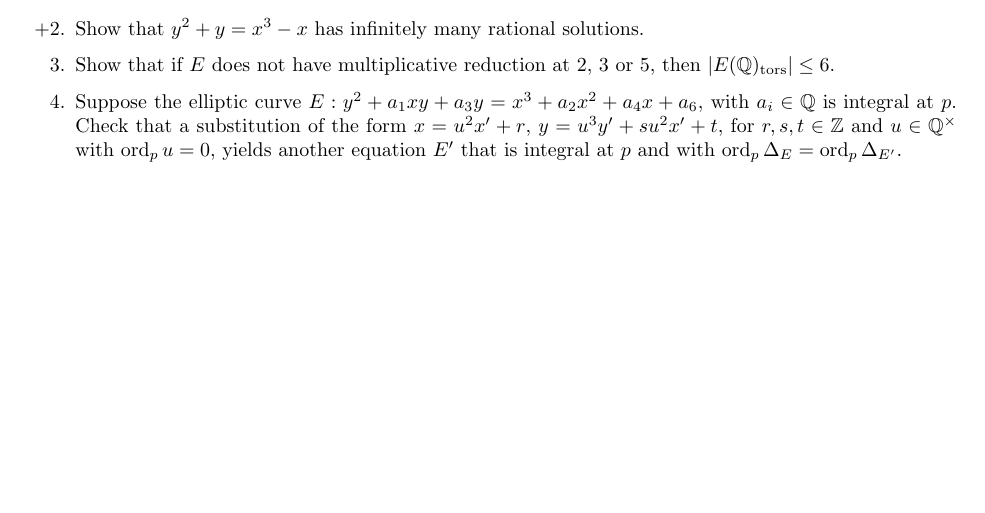
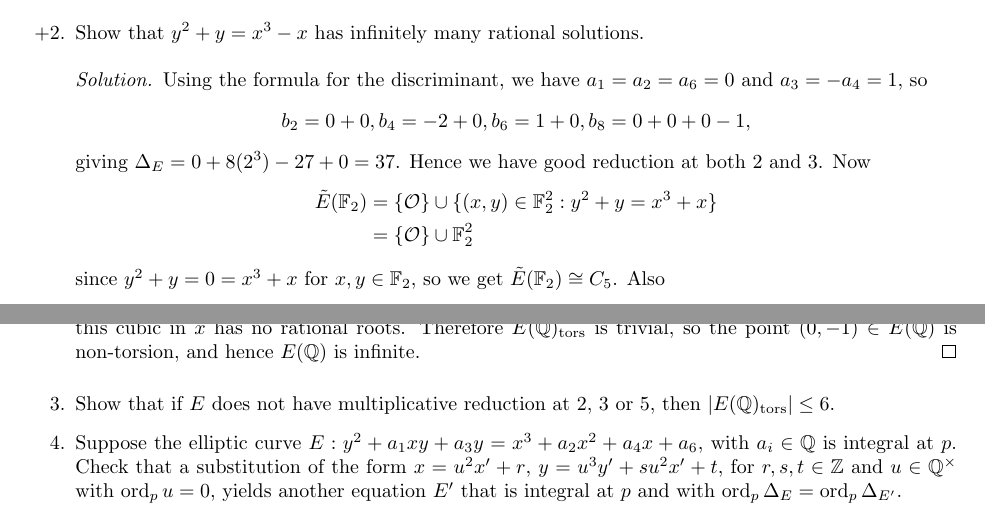
Before and after one commit to CalumCrossley/elliptic-curves, a LaTeX CV (elliptic-curves.tex): part of page 23 of 26 before the commit and two parts of pages 23 and 24 of 27 after it, the two joined at a grey line, cut so that both start at the same text, the shorter picture padded with empty space. Compiled offline with pdfLaTeX.

Commit message:
Add an exercise solution

```diff
--- a/elliptic-curves.tex
+++ b/elliptic-curves.tex
@@ -2308,3 +2308,19 @@ The strategy for proving the Mordell--Weil theorem is as follows:
 
     \item[+2.] Show that $y^2+y=x^3-x$ has infinitely many rational solutions.
 
+        \begin{proof}[Solution]
+            Using the formula for the discriminant, we have $a_1=a_2=a_6=0$ and
+            $a_3=-a_4=1$, so
+            \begin{equation*}
+                b_2 = 0 + 0, b_4 = -2 + 0, b_6 = 1 + 0, b_8 = 0 + 0 + 0 - 1,
+            \end{equation*}
+            giving $\Delta_E=0+8(2^3)-27+0=37$. Hence we have good reduction at
+            both 2 and 3. Now
+            \begin{align*}
+                \tilde E(\F_2)
+                    &= \{\O\}\cup\{(x,y)\in\F_2^2:y^2+y=x^3+x\} \\
+                    &= \{\O\}\cup\F_2^2
+            \end{align*}
+            since $y^2+y=0=x^3+x$ for $x,y\in\F_2$, so we get
+            $\tilde E(\F_2)\cong C_5$. Also
+            \begin{align*}
@@ -2311,3 +2331,12 @@ The strategy for proving the Mordell--Weil theorem is as follows:
+            since $x^3-x=0$ for $x\in\F_3$, so we get $\tilde E(\F_3)\cong C_7$.
+            Hence by Corollary 38 we have only 2-torsion;
+            $E(\Q)_\tors=E(\Q)_\tors[2]$. But the points of order 2 are given by
+            $y=-\frac{1}{2}$ and $x^3-x-\frac{1}{4}=0$, and this cubic in $x$
+            has no rational roots. Therefore $E(\Q)_\tors$ is trivial, so the
+            point $(0,-1)\in E(\Q)$ is non-torsion, and hence $E(\Q)$ is
+            infinite.
+        \end{proof}
+
     \item[3.] Show that if $E$ does not have multiplicative reduction at 2, 3 or
         5, then $|E(\Q)_\tors|\le6$.
 
```
Also changed, not shown: elliptic-curves.tex (7 more changed lines).
